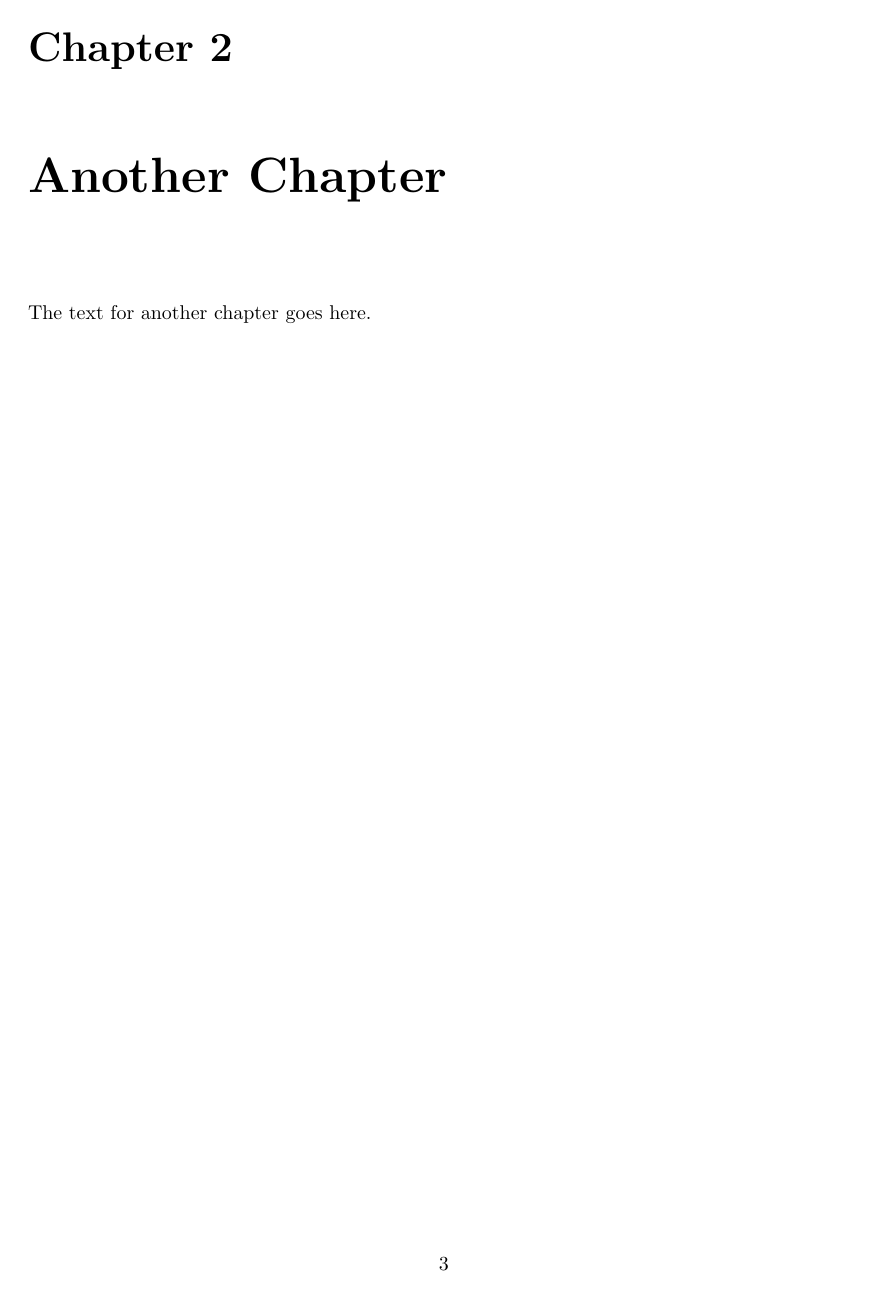
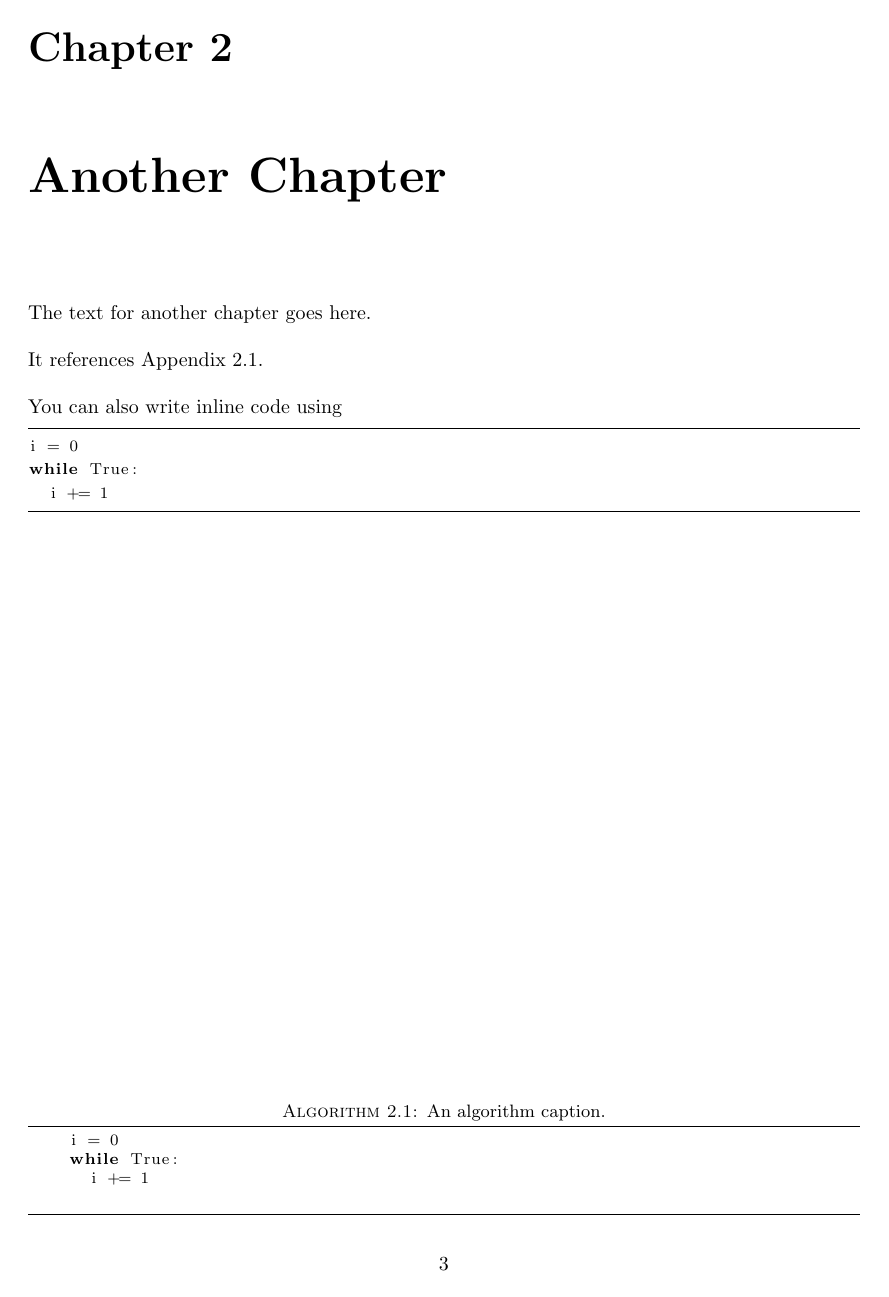
Before and after one commit to alexdiem/phd_thesis_template, a LaTeX thesis (thesis.tex, which reads lstdefinitions.tex): page 23 of 26. Compiled offline with pdfLaTeX.

Commit message:
added examples for algorithm environment

```diff
--- /dev/null
+++ b/lstdefinitions.tex
@@ -0,0 +1,63 @@
+% Default fixed font does not support bold face
+\DeclareFixedFont{\ttb}{T1}{txtt}{bx}{n}{10} % for bold
+\DeclareFixedFont{\ttm}{T1}{txtt}{m}{n}{10}  % for normal
+
+% Custom colors
+\usepackage{color}
+\definecolor{deepblue}{rgb}{0,0,0.5}
+\definecolor{deepred}{rgb}{0.6,0,0}
+\definecolor{deepgreen}{rgb}{0,0.5,0}
+
+
+% Python style for highlighting
+\newcommand\pythonstyle{\lstset{
+language=Python,
+basicstyle=\footnotesize,
+otherkeywords={self},             % Add keywords here
+keywordstyle=\bfseries\color{black},
+emph={MyClass,__init__},          % Custom highlighting
+emphstyle=\color{deepred},    % Custom highlighting style
+stringstyle=\color{deepgreen},
+frame=tb,                         % Any extra options here
+showstringspaces=false            %
+}}
+
+% Python environment
+\lstnewenvironment{python}[1][]
+{
+\pythonstyle
+\lstset{#1}
+}
+{}
+
+% Python for external files
+\newcommand\pythonexternal[2][]{{
+\pythonstyle
+\lstinputlisting[#1]{#2}}}
+
+% Python for inline
+\newcommand\pythoninline[1]{\text{#1}}
+
+
+% Algorithm style for highlighting
+\newcommand\algstyle{\lstset{
+language=Python,
+basicstyle=\footnotesize,
+otherkeywords={self},             % Add keywords here
+keywordstyle=\bfseries\color{black},
+emph={MyClass,__init__},          % Custom highlighting
+emphstyle=\color{black},    % Custom highlighting style
+stringstyle=\color{black},
+frame=tb,                         % Any extra options here
+showstringspaces=false,            %
+captionpos=t
+}}
+
+
+% Algorithm environment
+\lstnewenvironment{algorithm}[1][]
+{
+\algstyle
+\lstset{#1}
+}
+{}
--- a/thesis.tex
+++ b/thesis.tex
@@ -10,6 +10,8 @@
 \graphicspath{{.}}    % Location of your graphics files
 
 \renewcommand{\bibname}{References}
+
+\input{lstdefinitions}
 
 %% ----------------------------------------------------------------
 \begin{document}
@@ -71,6 +73,24 @@ It also references \tref{tab:1}.
 \chapter{Another Chapter}
 The text for another chapter goes here.
 
+\begin{figure}
+  \begin{algorithm}[caption={An algorithm caption.}, label=alg:1]
+    i = 0
+    while True:
+      i += 1
+  \end{algorithm}
+\end{figure}
+
+It references \aref{alg:1}.
+
+You can also write inline code using
+
+\begin{python}
+i = 0
+while True:
+  i += 1
+\end{python}
+
 \appendix
 \chapter{Appendix}
 The text for an appendix goes here.
```
Also changed, not shown: 1 other file.
